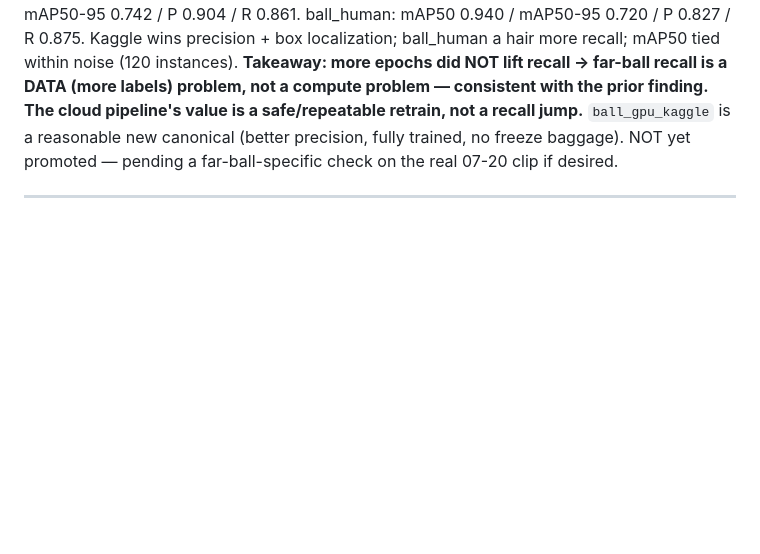
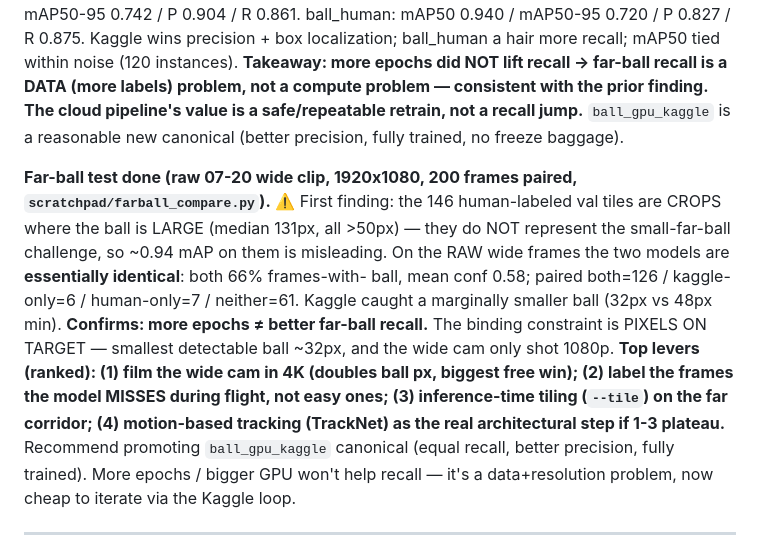
Before and after one commit to jmakula87/shotlab, a Markdown page: PROJECT_NOTES.md, the part around the change. GitHub-like rendering; blank space fills up the shorter version.

Commit message:
Notes: far-ball test — models equivalent; recall is pixels+data-bound
Paired comparison on the raw 07-20 wide clip (1080p, 200 frames): ball_gpu_kaggle
vs ball_human are essentially identical (both 66% detect rate, conf 0.58; paired
both=126/k-only=6/h-only=7/neither=61). The 146 labeled "far" val tiles are crops
where the ball is large (median 131px) so their ~0.94 mAP is misleading. Real
constraint = pixels on target (smallest detected ~32px, wide cam only 1080p).
Ranked levers: 4K capture > label the missed frames > inference tiling > TrackNet
motion tracking. More epochs/bigger GPU won't move recall.

Co-Authored-By: Claude Opus 4.8 (1M context) <noreply@anthropic.com>

```diff
--- a/PROJECT_NOTES.md
+++ b/PROJECT_NOTES.md
@@ -271,8 +271,23 @@ within noise (120 instances). **Takeaway: more epochs did NOT lift recall → fa
 recall is a DATA (more labels) problem, not a compute problem — consistent with the
 prior finding. The cloud pipeline's value is a safe/repeatable retrain, not a recall
 jump.** `ball_gpu_kaggle` is a reasonable new canonical (better precision, fully
-trained, no freeze baggage). NOT yet promoted — pending a far-ball-specific check on
-the real 07-20 clip if desired.
+trained, no freeze baggage).
+
+**Far-ball test done (raw 07-20 wide clip, 1920x1080, 200 frames paired,
+`scratchpad/farball_compare.py`).** ⚠️ First finding: the 146 human-labeled val
+tiles are CROPS where the ball is LARGE (median 131px, all >50px) — they do NOT
+represent the small-far-ball challenge, so ~0.94 mAP on them is misleading. On the
+RAW wide frames the two models are **essentially identical**: both 66% frames-with-
+ball, mean conf 0.58; paired both=126 / kaggle-only=6 / human-only=7 / neither=61.
+Kaggle caught a marginally smaller ball (32px vs 48px min). **Confirms: more epochs
+≠ better far-ball recall.** The binding constraint is PIXELS ON TARGET — smallest
+detectable ball ~32px, and the wide cam only shot 1080p. **Top levers (ranked):
+(1) film the wide cam in 4K (doubles ball px, biggest free win); (2) label the
+frames the model MISSES during flight, not easy ones; (3) inference-time tiling
+(`--tile`) on the far corridor; (4) motion-based tracking (TrackNet) as the real
+architectural step if 1-3 plateau.** Recommend promoting `ball_gpu_kaggle` canonical
+(equal recall, better precision, fully trained). More epochs / bigger GPU won't help
+recall — it's a data+resolution problem, now cheap to iterate via the Kaggle loop.
 
 ---
 
```
